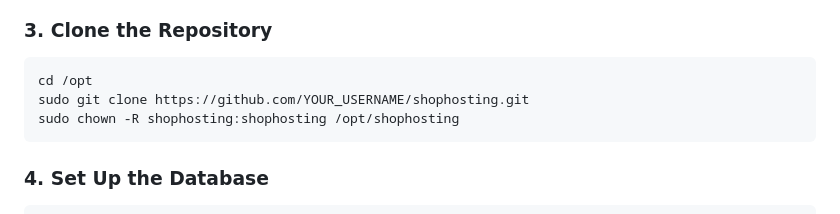
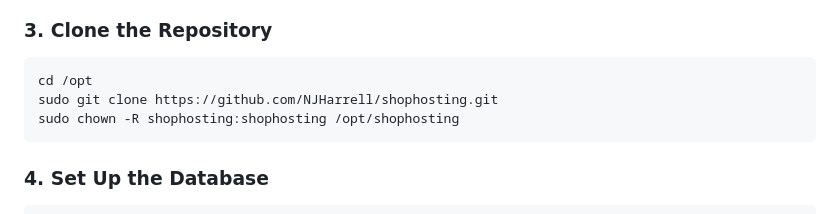
Before and after one commit to NathanJHarrell/shophosting, a Markdown page: README.md, the part around the change. GitHub-like rendering.

Commit message:
Update repository URL in README

````diff
--- a/README.md
+++ b/README.md
@@ -48,7 +48,7 @@ sudo usermod -aG docker shophosting
 
 ```bash
 cd /opt
-sudo git clone https://github.com/YOUR_USERNAME/shophosting.git
+sudo git clone https://github.com/NJHarrell/shophosting.git
 sudo chown -R shophosting:shophosting /opt/shophosting
 ```
 
````
